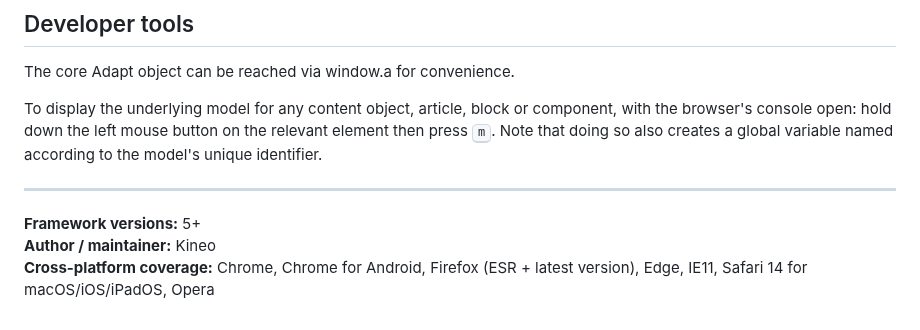
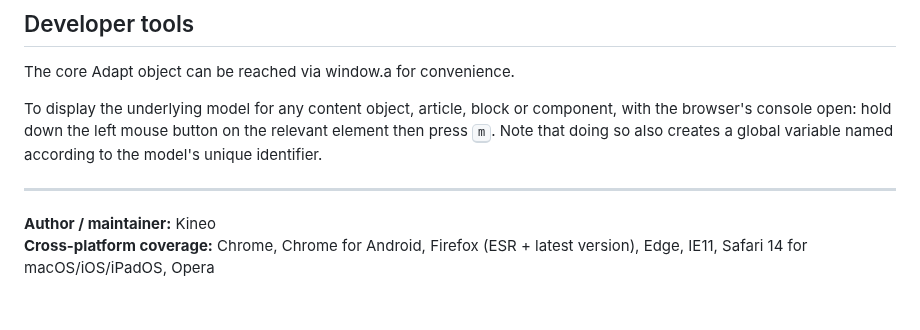
Before and after one commit to cgkineo/adapt-devtools, a Markdown page: README.md, the part around the change. Drawn GitHub-style.

Commit message:
Remove FW version from readme as this should only appear in the bower and package json files

```diff
--- a/README.md
+++ b/README.md
@@ -101,6 +101,5 @@ The core Adapt object can be reached via window.a for convenience.
 To display the underlying model for any content object, article, block or component, with the browser's console open: hold down the left mouse button on the relevant element then press <kbd>m</kbd>. Note that doing so also creates a global variable named according to the model's unique identifier.
 
 ----------------------------
-**Framework versions:** 5+ <br>
 **Author / maintainer:** Kineo <br>
 **Cross-platform coverage:** Chrome, Chrome for Android, Firefox (ESR + latest version), Edge, IE11, Safari 14 for macOS/iOS/iPadOS, Opera <br>
```
